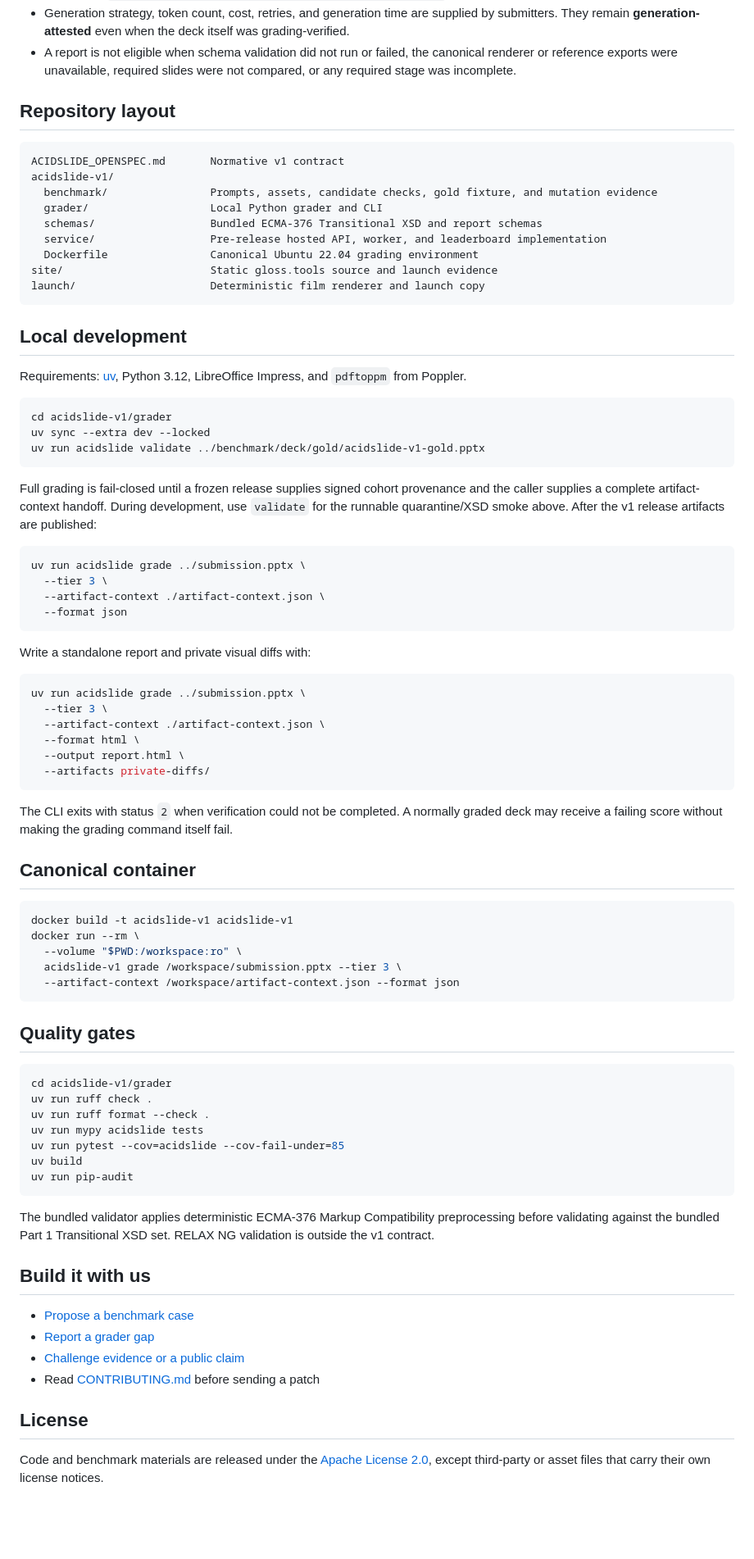
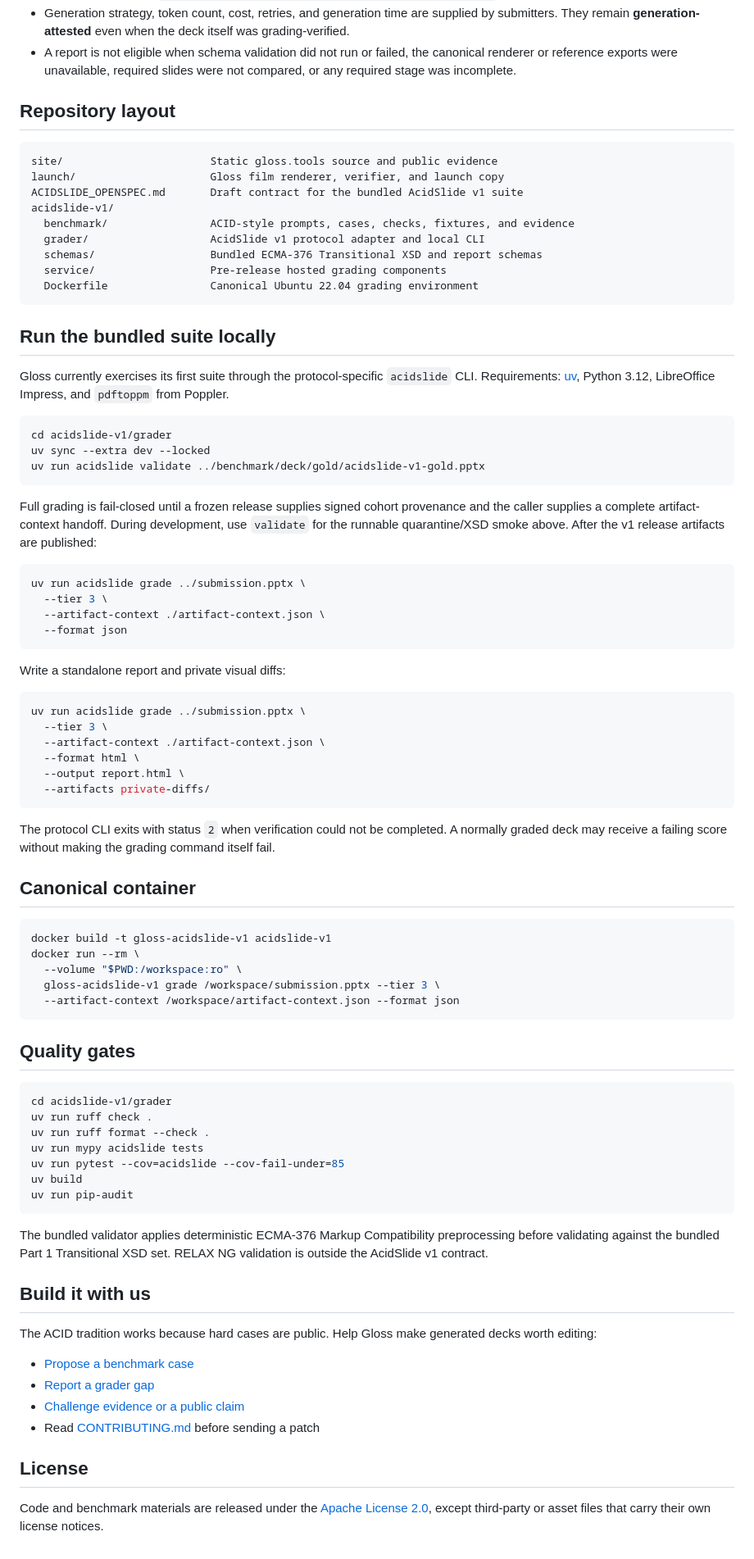
Before and after one commit to aronchick/gloss, a Markdown page: README.md, the part around one of its changes. Shown at 82% size. Drawn GitHub-style; blank space fills up the shorter version.

Commit message:
docs: distinguish Gloss from AcidSlide

````diff
--- a/README.md
+++ b/README.md
@@ -51,26 +109,30 @@ Release mode intentionally fails until independent prompt convergence, assertion
   `grading-verified artifact score; generation-attested`.
-- Generation strategy, token count, cost, retries, and generation time are supplied by submitters. They remain **generation-attested** even when the deck itself was grading-verified.
-- A report is not eligible when schema validation did not run or failed, the canonical renderer or
-  reference exports were unavailable, required slides were not compared, or any required stage was
-  incomplete.
+- Generation strategy, token count, cost, retries, and generation time are supplied
+  by submitters. They remain **generation-attested** even when the deck itself was
+  grading-verified.
+- A report is not eligible when schema validation did not run or failed, the
+  canonical renderer or reference exports were unavailable, required slides were
+  not compared, or any required stage was incomplete.
 
 ## Repository layout
 
 ```text
-ACIDSLIDE_OPENSPEC.md       Normative v1 contract
+site/                       Static gloss.tools source and public evidence
+launch/                     Gloss film renderer, verifier, and launch copy
+ACIDSLIDE_OPENSPEC.md       Draft contract for the bundled AcidSlide v1 suite
 acidslide-v1/
-  benchmark/                Prompts, assets, candidate checks, gold fixture, and mutation evidence
-  grader/                   Local Python grader and CLI
+  benchmark/                ACID-style prompts, cases, checks, fixtures, and evidence
+  grader/                   AcidSlide v1 protocol adapter and local CLI
   schemas/                  Bundled ECMA-376 Transitional XSD and report schemas
-  service/                  Pre-release hosted API, worker, and leaderboard implementation
+  service/                  Pre-release hosted grading components
   Dockerfile                Canonical Ubuntu 22.04 grading environment
-site/                       Static gloss.tools source and launch evidence
-launch/                     Deterministic film renderer and launch copy
 ```
 
-## Local development
+## Run the bundled suite locally
 
-Requirements: [uv](https://docs.astral.sh/uv/), Python 3.12, LibreOffice Impress, and `pdftoppm` from Poppler.
+Gloss currently exercises its first suite through the protocol-specific `acidslide`
+CLI. Requirements: [uv](https://docs.astral.sh/uv/), Python 3.12, LibreOffice
+Impress, and `pdftoppm` from Poppler.
 
 ```bash
 cd acidslide-v1/grader
@@ -78,9 +140,10 @@ uv sync --extra dev --locked
 uv run acidslide validate ../benchmark/deck/gold/acidslide-v1-gold.pptx
 ```
 
-Full grading is fail-closed until a frozen release supplies signed cohort provenance and the caller
-supplies a complete artifact-context handoff. During development, use `validate` for the runnable
-quarantine/XSD smoke above. After the v1 release artifacts are published:
+Full grading is fail-closed until a frozen release supplies signed cohort provenance
+and the caller supplies a complete artifact-context handoff. During development,
+use `validate` for the runnable quarantine/XSD smoke above. After the v1 release
+artifacts are published:
 
 ```bash
 uv run acidslide grade ../submission.pptx \
@@ -89,7 +152,7 @@ uv run acidslide grade ../submission.pptx \
   --format json
 ```
 
-Write a standalone report and private visual diffs with:
+Write a standalone report and private visual diffs:
 
 ```bash
 uv run acidslide grade ../submission.pptx \
@@ -100,15 +163,17 @@ uv run acidslide grade ../submission.pptx \
   --artifacts private-diffs/
 ```
 
-The CLI exits with status `2` when verification could not be completed. A normally graded deck may receive a failing score without making the grading command itself fail.
+The protocol CLI exits with status `2` when verification could not be completed.
+A normally graded deck may receive a failing score without making the grading
+command itself fail.
 
 ## Canonical container
 
 ```bash
-docker build -t acidslide-v1 acidslide-v1
+docker build -t gloss-acidslide-v1 acidslide-v1
 docker run --rm \
   --volume "$PWD:/workspace:ro" \
-  acidslide-v1 grade /workspace/submission.pptx --tier 3 \
+  gloss-acidslide-v1 grade /workspace/submission.pptx --tier 3 \
   --artifact-context /workspace/artifact-context.json --format json
 ```
 
@@ -124,9 +189,14 @@ uv build
 uv run pip-audit
 ```
 
-The bundled validator applies deterministic ECMA-376 Markup Compatibility preprocessing before validating against the bundled Part 1 Transitional XSD set. RELAX NG validation is outside the v1 contract.
+The bundled validator applies deterministic ECMA-376 Markup Compatibility
+preprocessing before validating against the bundled Part 1 Transitional XSD set.
+RELAX NG validation is outside the AcidSlide v1 contract.
 
 ## Build it with us
+
+The ACID tradition works because hard cases are public. Help Gloss make generated
+decks worth editing:
 
 - [Propose a benchmark case](https://github.com/aronchick/gloss/issues/new?template=benchmark-case.yml)
 - [Report a grader gap](https://github.com/aronchick/gloss/issues/new?template=grader-bug.yml)
@@ -135,4 +205,6 @@ The bundled validator applies deterministic ECMA-376 Markup Compatibility prepro
 
 ## License
 
-Code and benchmark materials are released under the [Apache License 2.0](LICENSE), except third-party or asset files that carry their own license notices.
+Code and benchmark materials are released under the
+[Apache License 2.0](LICENSE), except third-party or asset files that carry their
+own license notices.
````
Also changed, not shown: other parts of README.md (+80 -22 lines).
